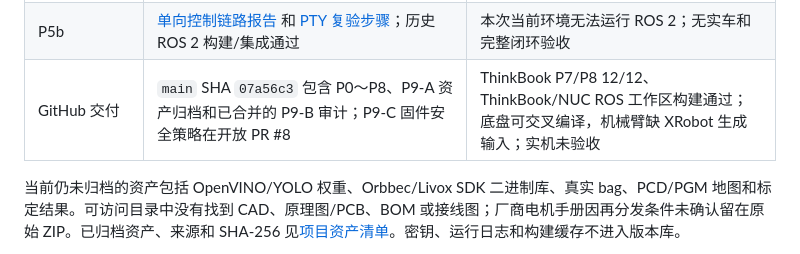
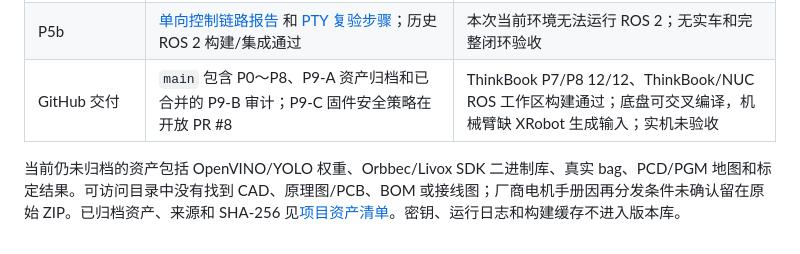
Before and after one commit to Tyr1onX/lunar-cave-robot, a Markdown page: docs/ARCHITECTURE.md, the part around the change. Rendered like a GitHub page.

```diff
--- a/docs/ARCHITECTURE.md
+++ b/docs/ARCHITECTURE.md
@@ -142,7 +142,7 @@ Nav2 规划/控制                                                ↓
 | P4c | [安全审计与故障注入报告](P4c_control_safety_audit.md) 和 PTY 故障注入脚本归档；报告记录 4 项检查通过 | 安全整改未完成；原始提交 2964e87 来源待核实；未做实机安全验收 |
 | P5a / P9 | [底盘源码审计](p5a/chassis-source-audit.md)、13 项模型测试；P9 将团队底盘和机械臂 STM32 工程归档到 `firmware/` | P9-B 底盘 GCC 构建、解析器主机测试通过；机械臂缺生成文件；无物理串口/CAN 验收 |
 | P5b | [单向控制链路报告](p5b/chassis-ros2-integration.md) 和 [PTY 复验步骤](p5b/run-offline-validation.md)；历史 ROS 2 构建/集成通过 | 本次当前环境无法运行 ROS 2；无实车和完整闭环验收 |
-| GitHub 交付 | `main` SHA `07a56c3` 包含 P0～P8、P9-A 资产归档和已合并的 P9-B 审计；P9-C 固件安全策略在开放 PR #8 | ThinkBook P7/P8 12/12、ThinkBook/NUC ROS 工作区构建通过；底盘可交叉编译，机械臂缺 XRobot 生成输入；实机未验收 |
+| GitHub 交付 | `main` 包含 P0～P8、P9-A 资产归档和已合并的 P9-B 审计；P9-C 固件安全策略在开放 PR #8 | ThinkBook P7/P8 12/12、ThinkBook/NUC ROS 工作区构建通过；底盘可交叉编译，机械臂缺 XRobot 生成输入；实机未验收 |
 
 当前仍未归档的资产包括 OpenVINO/YOLO 权重、Orbbec/Livox SDK 二进制库、真实 bag、PCD/PGM 地图和标定结果。可访问目录中没有找到 CAD、原理图/PCB、BOM 或接线图；厂商电机手册因再分发条件未确认留在原始 ZIP。已归档资产、来源和 SHA-256 见[项目资产清单](PROJECT_ASSETS.md)。密钥、运行日志和构建缓存不进入版本库。
 
```
Also changed, not shown: README.md (+1 -1 lines), docs/PROJECT_STATUS.md (+2 -2 lines).
